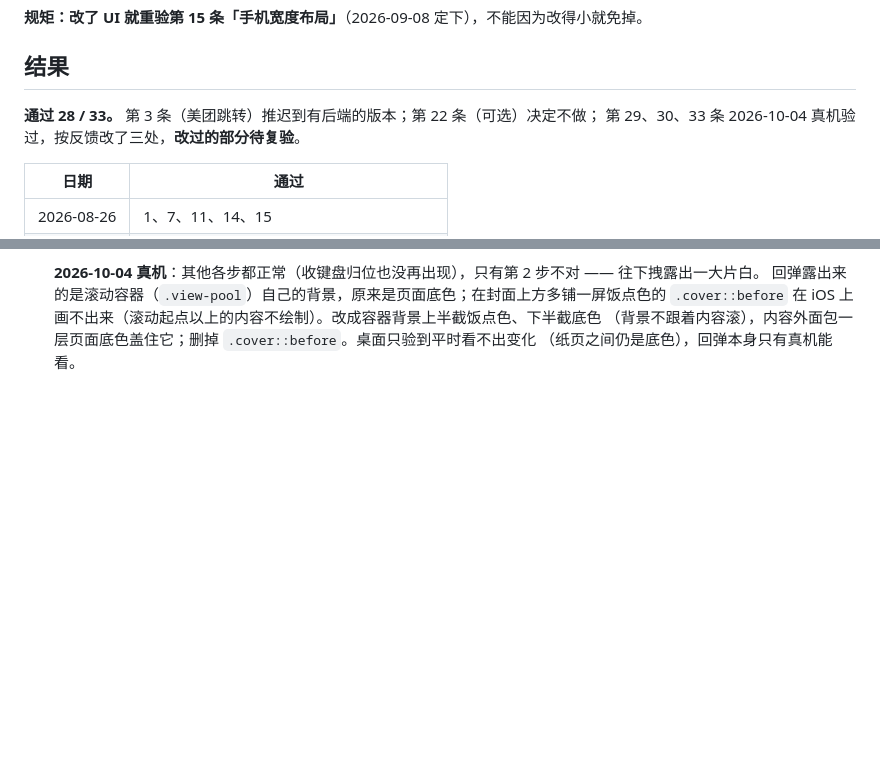
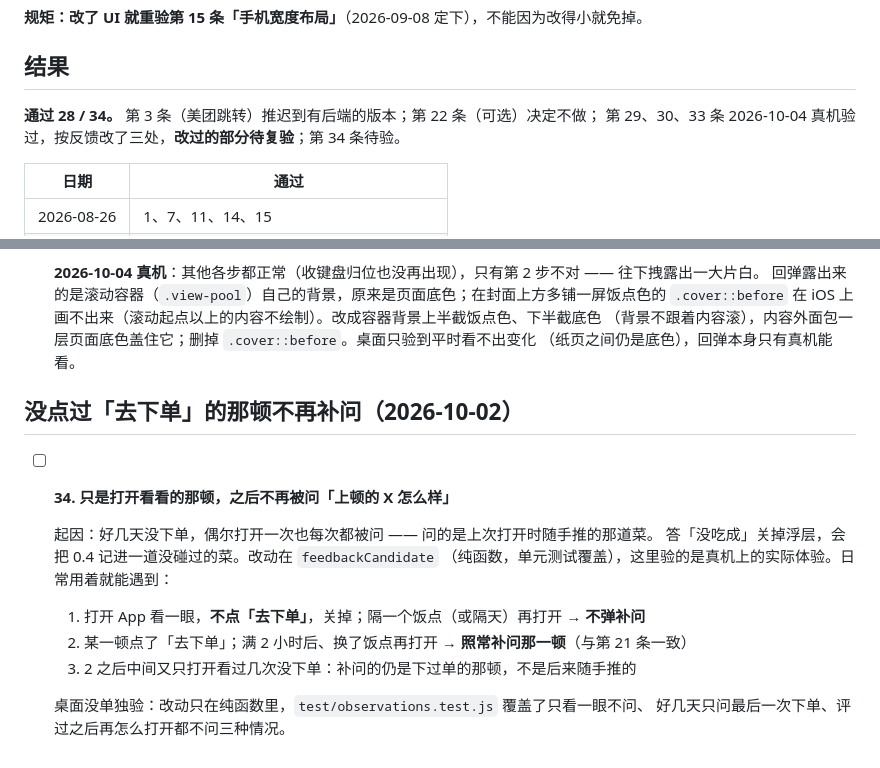
Before and after one commit to xiaoyu-studio/meal, a Markdown page: docs/acceptance-checklist.md, 2 parts joined by grey strips. Drawn GitHub-style; blank space fills up the shorter version.

Commit message:
docs: 验收清单加第 34 条（没点过下单的那顿不再补问），计数 28 / 34
Co-Authored-By: Claude Opus 5.5 <noreply@anthropic.com>

```diff
--- a/docs/acceptance-checklist.md
+++ b/docs/acceptance-checklist.md
@@ -8,8 +8,8 @@
 
 ## 结果
 
-**通过 28 / 33。** 第 3 条（美团跳转）推迟到有后端的版本；第 22 条（可选）决定不做；
-第 29、30、33 条 2026-10-04 真机验过，按反馈改了三处，**改过的部分待复验**。
+**通过 28 / 34。** 第 3 条（美团跳转）推迟到有后端的版本；第 22 条（可选）决定不做；
+第 29、30、33 条 2026-10-04 真机验过，按反馈改了三处，**改过的部分待复验**；第 34 条待验。
 
 | 日期 | 通过 |
 |---|---|
@@ -532,3 +532,18 @@
   `.cover::before` 在 iOS 上画不出来（滚动起点以上的内容不绘制）。改成容器背景上半截饭点色、下半截底色
   （背景不跟着内容滚），内容外面包一层页面底色盖住它；删掉 `.cover::before`。桌面只验到平时看不出变化
   （纸页之间仍是底色），回弹本身只有真机能看。
+
+## 没点过「去下单」的那顿不再补问（2026-10-02）
+
+- [ ] **34. 只是打开看看的那顿，之后不再被问「上顿的 X 怎么样」**
+
+  起因：好几天没下单，偶尔打开一次也每次都被问 —— 问的是上次打开时随手推的那道菜。
+  答「没吃成」关掉浮层，会把 0.4 记进一道没碰过的菜。改动在 `feedbackCandidate`
+  （纯函数，单元测试覆盖），这里验的是真机上的实际体验。日常用着就能遇到：
+
+  1. 打开 App 看一眼，**不点「去下单」**，关掉；隔一个饭点（或隔天）再打开 → **不弹补问**
+  2. 某一顿点了「去下单」；满 2 小时后、换了饭点再打开 → **照常补问那一顿**（与第 21 条一致）
+  3. 2 之后中间又只打开看过几次没下单：补问的仍是下过单的那顿，不是后来随手推的
+
+  桌面没单独验：改动只在纯函数里，`test/observations.test.js` 覆盖了只看一眼不问、
+  好几天只问最后一次下单、评过之后再怎么打开都不问三种情况。
```
Also changed, not shown: CLAUDE.md (+1 -1 lines).
